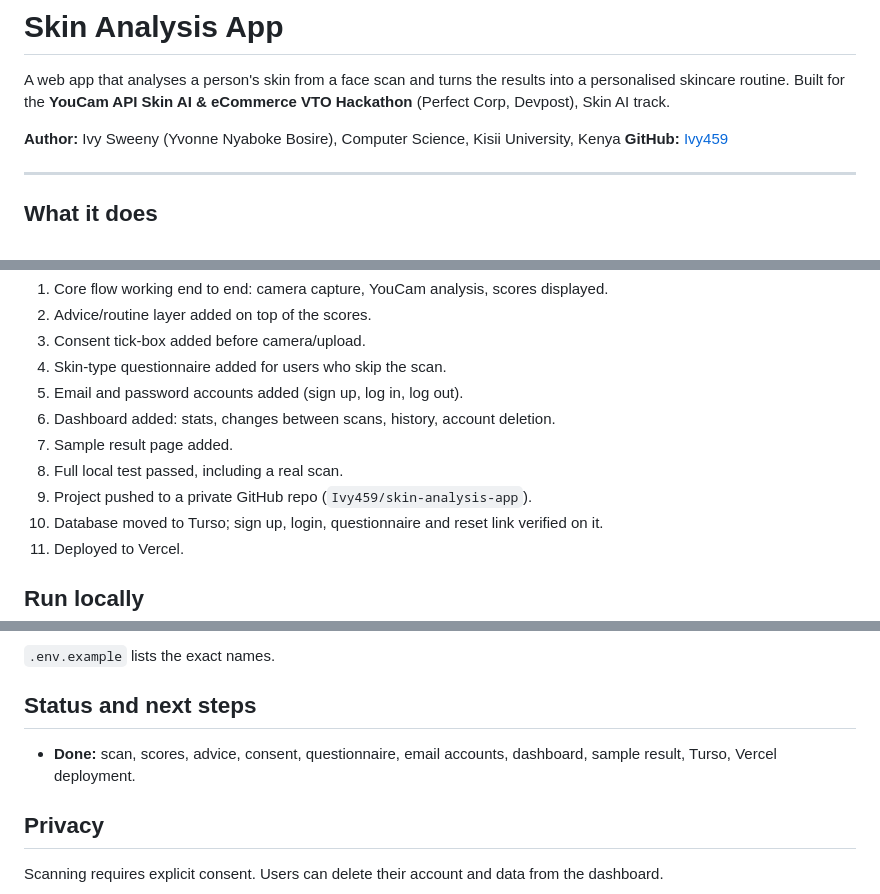
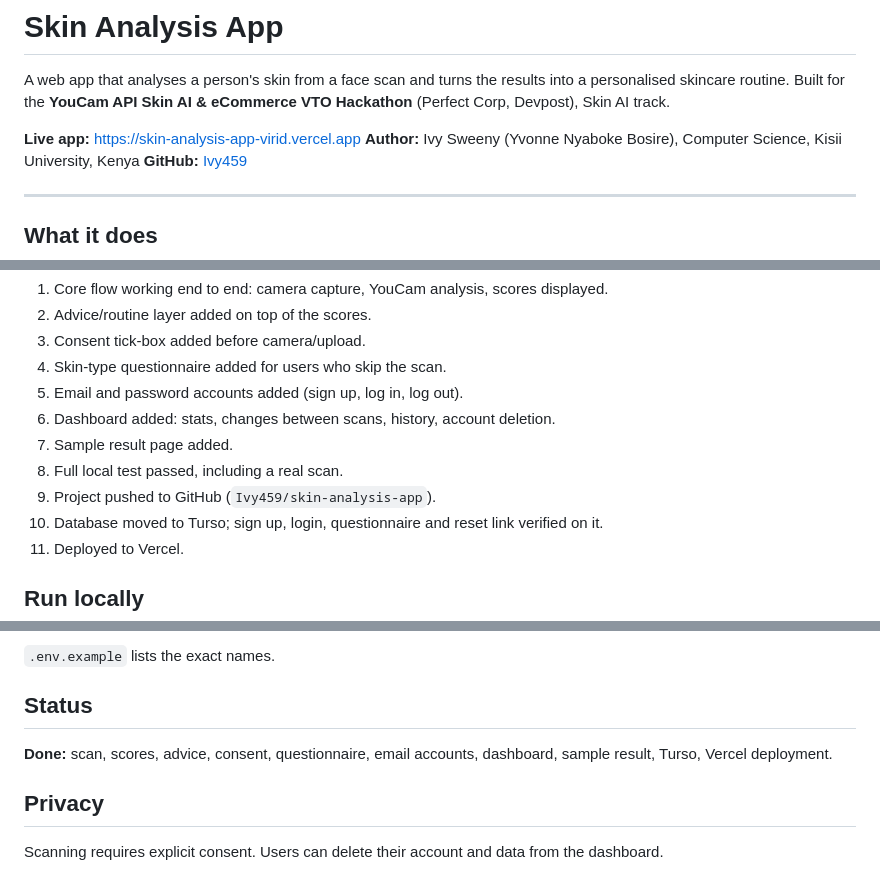
Before and after one commit to ivy459/skin-analysis-app, a Markdown page: README.md, 3 parts joined by grey strips. GitHub-like rendering.

Commit message:
Add live URL to README

```diff
--- a/README.md
+++ b/README.md
@@ -2,6 +2,7 @@
 
 A web app that analyses a person's skin from a face scan and turns the results into a personalised skincare routine. Built for the **YouCam API Skin AI & eCommerce VTO Hackathon** (Perfect Corp, Devpost), Skin AI track.
 
+**Live app:** https://skin-analysis-app-virid.vercel.app
 **Author:** Ivy Sweeny (Yvonne Nyaboke Bosire), Computer Science, Kisii University, Kenya
 **GitHub:** [Ivy459](https://github.com/Ivy459)
 
@@ -48,7 +49,7 @@ No camera, or don't want a scan? Answer a short **skin-type questionnaire** inst
 6. Dashboard added: stats, changes between scans, history, account deletion.
 7. Sample result page added.
 8. Full local test passed, including a real scan.
-9. Project pushed to a private GitHub repo (`Ivy459/skin-analysis-app`).
+9. Project pushed to GitHub (`Ivy459/skin-analysis-app`).
 10. Database moved to Turso; sign up, login, questionnaire and reset link verified on it.
 11. Deployed to Vercel.
 
@@ -74,10 +75,9 @@ Set these in `.env` locally and in your Vercel project settings when deployed. N
 
 `.env.example` lists the exact names.
 
-## Status and next steps
+## Status
 
-- **Done:** scan, scores, advice, consent, questionnaire, email accounts, dashboard, sample result, Turso, Vercel deployment.
-
+**Done:** scan, scores, advice, consent, questionnaire, email accounts, dashboard, sample result, Turso, Vercel deployment.
 
 ## Privacy
 
```
